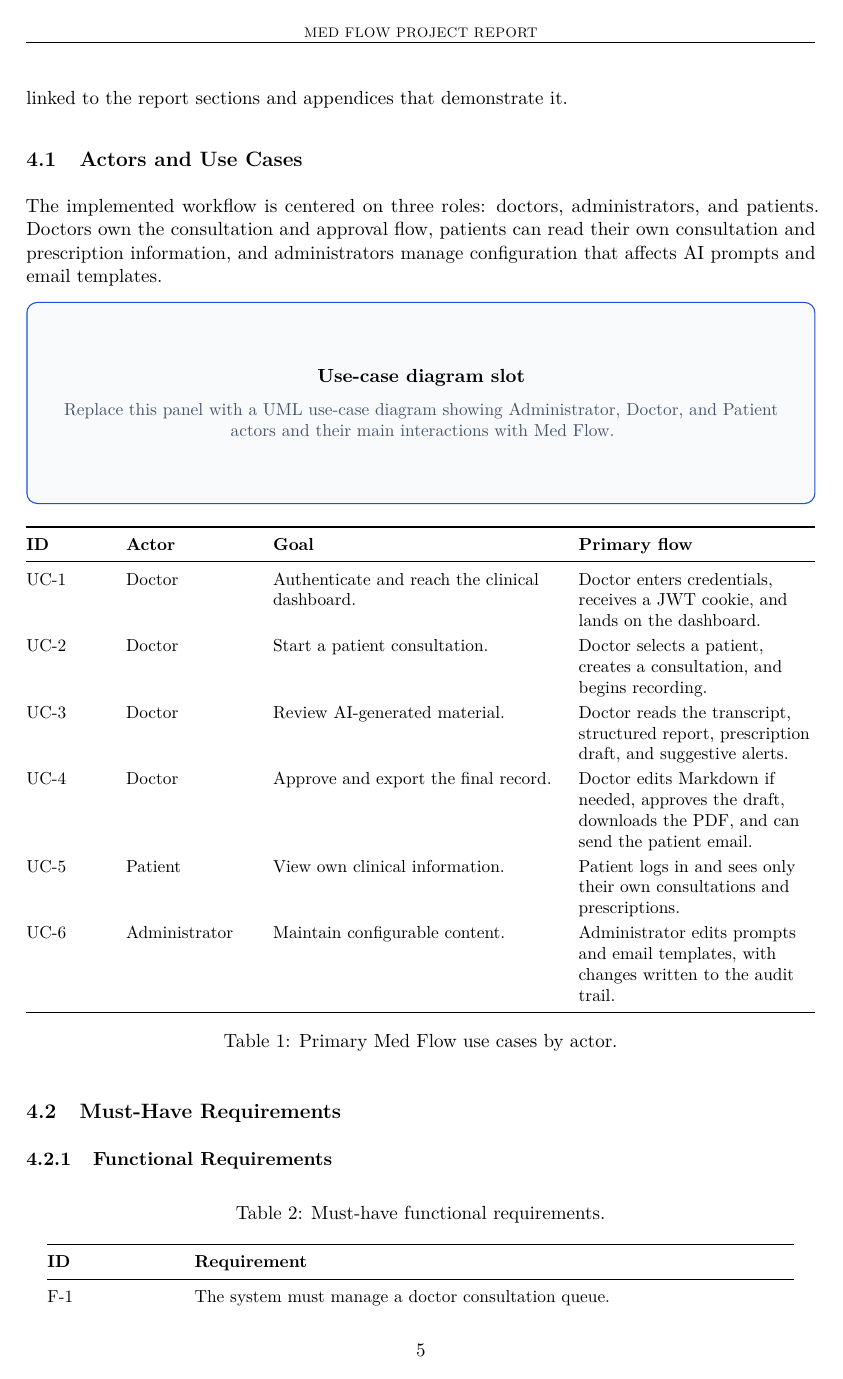
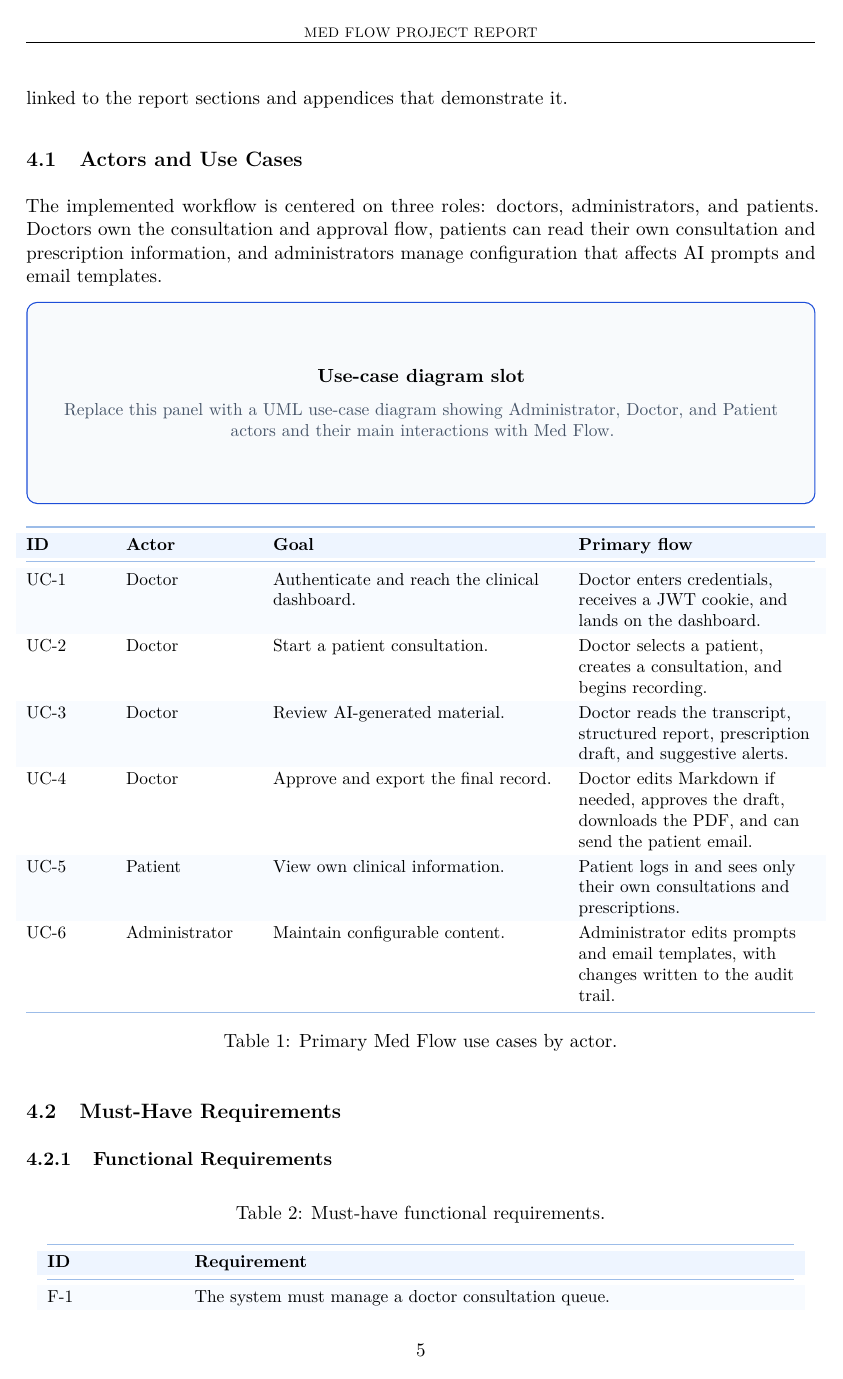
Before and after one commit to Manish-SDU/OPD-VERTEX, a LaTeX thesis (overleaf-report/main.tex, which reads overleaf-report/config/preamble.tex): page 9 of 30. Compiled offline with pdfLaTeX; a LaTeX package or settings file that is missing is left out.

Commit message:
Add subtle blue table styling

```diff
--- a/overleaf-report/config/preamble.tex
+++ b/overleaf-report/config/preamble.tex
@@ -16,8 +16,9 @@
 \definecolor{VertexGreen}{HTML}{15803D}
 \definecolor{VertexAmber}{HTML}{B45309}
 \definecolor{VertexRed}{HTML}{B91C1C}
-\definecolor{VertexTableBlue}{gray}{1}
-\definecolor{VertexTableStripe}{gray}{1}
+\definecolor{VertexTableBlue}{HTML}{EEF5FF}
+\definecolor{VertexTableStripe}{HTML}{F8FBFF}
+\definecolor{VertexTableRule}{HTML}{9CBCE8}
 
 \hypersetup{
   colorlinks=true,
@@ -39,9 +40,9 @@
 \newcolumntype{P}[1]{>{\raggedright\arraybackslash}p{#1}}
 \newcolumntype{Y}{>{\raggedright\arraybackslash}X}
 \newcommand{\VertexTableHead}[1]{\bfseries #1}
-\newcommand{\TableTopRule}{\arrayrulecolor{black}\toprule}
-\newcommand{\TableMidRule}{\arrayrulecolor{black}\midrule}
-\newcommand{\TableBottomRule}{\arrayrulecolor{black}\bottomrule\arrayrulecolor{black}}
+\newcommand{\TableTopRule}{\arrayrulecolor{VertexTableRule}\toprule}
+\newcommand{\TableMidRule}{\arrayrulecolor{VertexTableRule}\midrule}
+\newcommand{\TableBottomRule}{\arrayrulecolor{VertexTableRule}\bottomrule\arrayrulecolor{black}}
 \newcommand{\refcite}[1]{\textsuperscript{[#1]}}
 
 \setlength{\headheight}{14pt}
```
